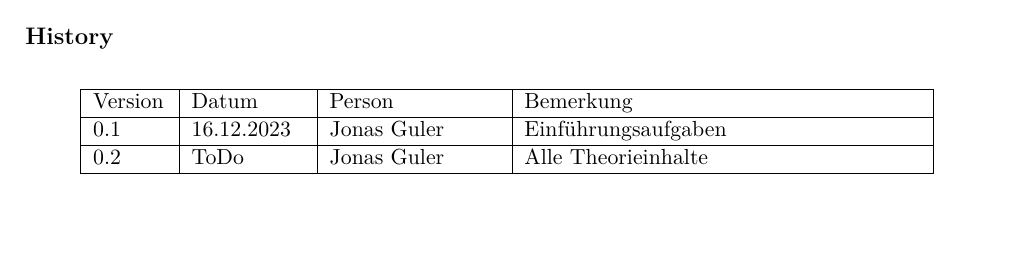
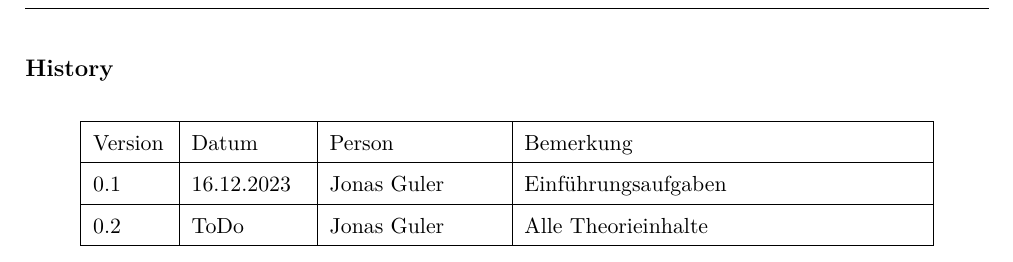
Before and after one commit to Buuch4K/SchoolTex, a LaTeX document (Skripts/Algebra/5_gleichung/Gleichungen.tex): part of page 5 of 5, cut so that both start at the same text, the shorter picture padded with empty space. Compiled offline with pdfLaTeX.

Commit message:
updated Gleichungen
Zeilenabstand in Tabelle auf 1.5 erweitert

```diff
--- a/Skripts/Algebra/5_gleichung/Gleichungen.tex
+++ b/Skripts/Algebra/5_gleichung/Gleichungen.tex
@@ -70,6 +70,8 @@
 
 \newpage
 \subsection*{History}
+\begingroup
+\renewcommand{\arraystretch}{1.5}
 \begin{table}[H]
     \centering
     \begin{tabular}{|p{13mm}|p{20mm}|p{30mm}|p{70mm}|}\hline
@@ -79,6 +81,6 @@
         $0.2$ & ToDo & Jonas Guler & Alle Theorieinhalte \\\hline
     \end{tabular}
 \end{table}
-
+\endgroup
 
 \end{document}
```
Also changed, not shown: Skripts/Algebra/5_gleichung/Gleichungen.pdf.
